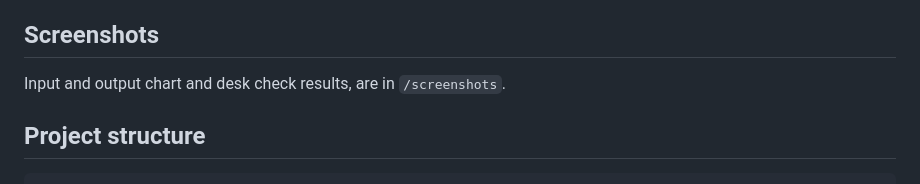
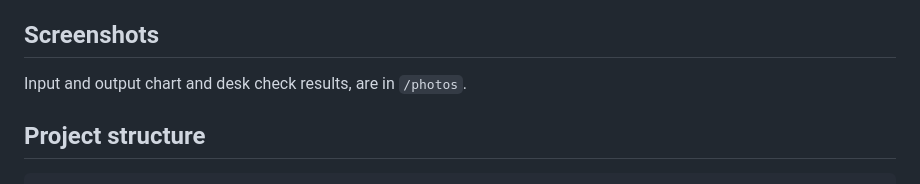
Before and after one commit to thehumangrace/ICTPRG435-Grace, a Markdown page: README.md, the part around the change. GitHub-like rendering.

Commit message:
Update README to change screenshots directory to photos

```diff
--- a/README.md
+++ b/README.md
@@ -36,7 +36,7 @@ Two Flask routes handle everything: one renders the form and processes submissio
 
 ## Screenshots
 
-Input and output chart and desk check results, are in `/screenshots`.
+Input and output chart and desk check results, are in `/photos`.
 
 ## Project structure
 
```
